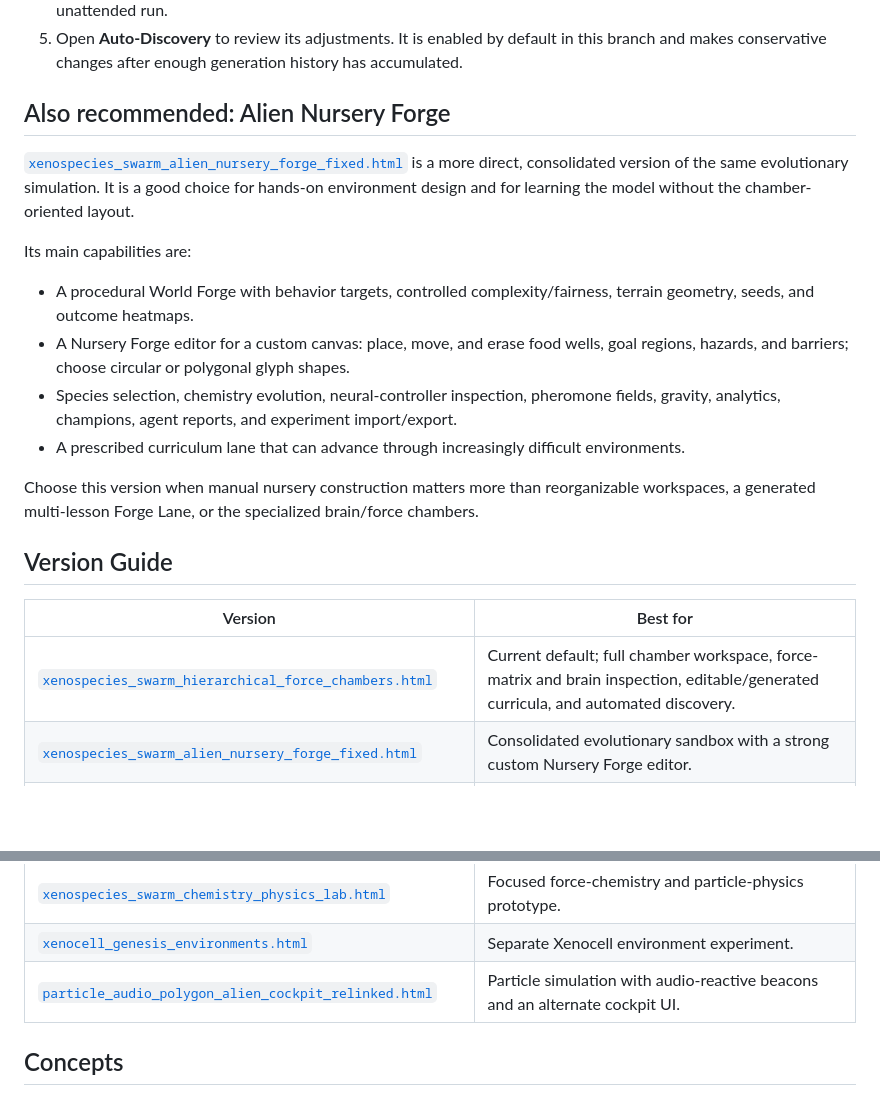
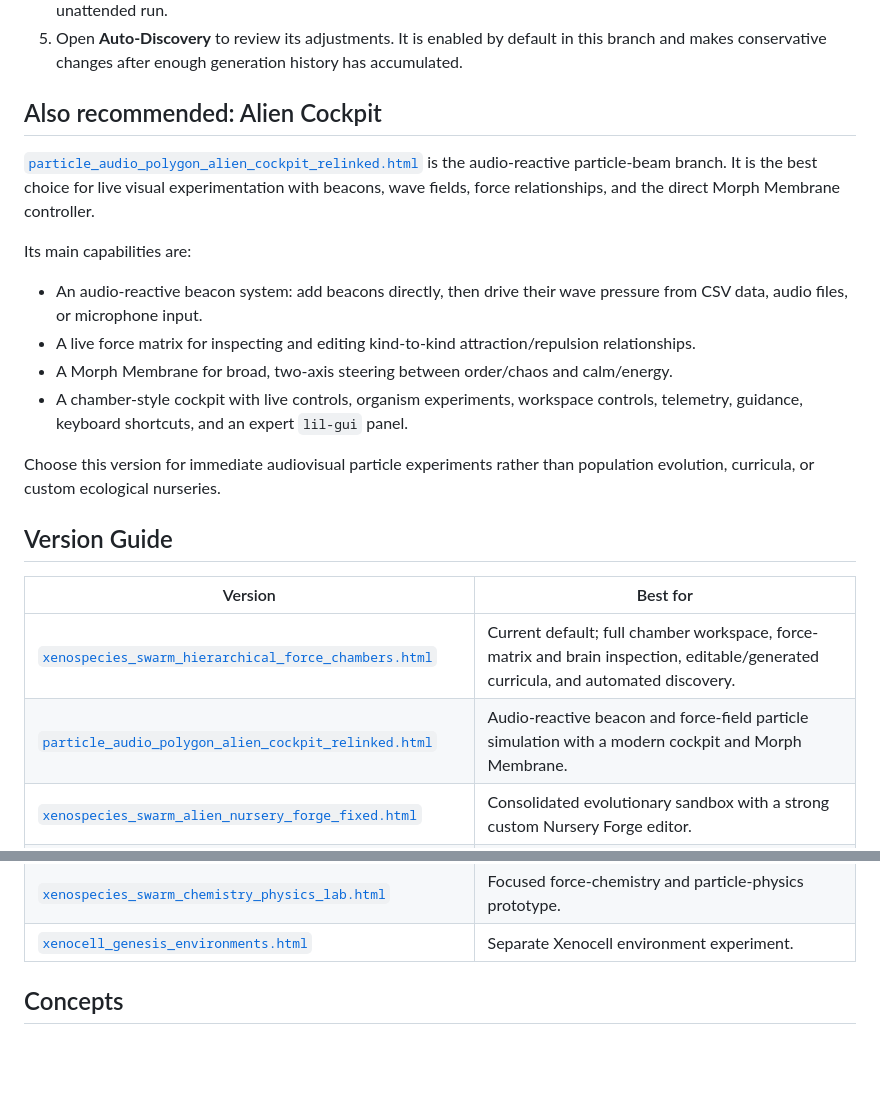
Before and after one commit to virgil-barnard/ParticleBeamSim, a Markdown page: README.md, 2 parts joined by grey strips. Drawn GitHub-style; blank space fills up the shorter version.

Commit message:
Rename Alien Nursery Forge to Alien Cockpit
Updated references from 'Alien Nursery Forge' to 'Alien Cockpit' and adjusted descriptions for clarity.

```diff
--- a/README.md
+++ b/README.md
@@ -30,24 +30,25 @@ Use it when you want to:
 4. Open **World Forge** to generate a reproducible environment from a seed, or build a Forge Lane for a longer unattended run.
 5. Open **Auto-Discovery** to review its adjustments. It is enabled by default in this branch and makes conservative changes after enough generation history has accumulated.
 
-## Also recommended: Alien Nursery Forge
+## Also recommended: Alien Cockpit
 
-[`xenospecies_swarm_alien_nursery_forge_fixed.html`](xenospecies_swarm_alien_nursery_forge_fixed.html) is a more direct, consolidated version of the same evolutionary simulation. It is a good choice for hands-on environment design and for learning the model without the chamber-oriented layout.
+[`particle_audio_polygon_alien_cockpit_relinked.html`](particle_audio_polygon_alien_cockpit_relinked.html) is the audio-reactive particle-beam branch. It is the best choice for live visual experimentation with beacons, wave fields, force relationships, and the direct Morph Membrane controller.
 
 Its main capabilities are:
 
-- A procedural World Forge with behavior targets, controlled complexity/fairness, terrain geometry, seeds, and outcome heatmaps.
-- A Nursery Forge editor for a custom canvas: place, move, and erase food wells, goal regions, hazards, and barriers; choose circular or polygonal glyph shapes.
-- Species selection, chemistry evolution, neural-controller inspection, pheromone fields, gravity, analytics, champions, agent reports, and experiment import/export.
-- A prescribed curriculum lane that can advance through increasingly difficult environments.
+- An audio-reactive beacon system: add beacons directly, then drive their wave pressure from CSV data, audio files, or microphone input.
+- A live force matrix for inspecting and editing kind-to-kind attraction/repulsion relationships.
+- A Morph Membrane for broad, two-axis steering between order/chaos and calm/energy.
+- A chamber-style cockpit with live controls, organism experiments, workspace controls, telemetry, guidance, keyboard shortcuts, and an expert `lil-gui` panel.
 
-Choose this version when manual nursery construction matters more than reorganizable workspaces, a generated multi-lesson Forge Lane, or the specialized brain/force chambers.
+Choose this version for immediate audiovisual particle experiments rather than population evolution, curricula, or custom ecological nurseries.
 
 ## Version Guide
 
 | Version | Best for |
 | --- | --- |
 | [`xenospecies_swarm_hierarchical_force_chambers.html`](xenospecies_swarm_hierarchical_force_chambers.html) | Current default; full chamber workspace, force-matrix and brain inspection, editable/generated curricula, and automated discovery. |
+| [`particle_audio_polygon_alien_cockpit_relinked.html`](particle_audio_polygon_alien_cockpit_relinked.html) | Audio-reactive beacon and force-field particle simulation with a modern cockpit and Morph Membrane. |
 | [`xenospecies_swarm_alien_nursery_forge_fixed.html`](xenospecies_swarm_alien_nursery_forge_fixed.html) | Consolidated evolutionary sandbox with a strong custom Nursery Forge editor. |
 | [`xenospecies_swarm_auto_forge_editable_curriculum.html`](xenospecies_swarm_auto_forge_editable_curriculum.html) | Earlier editable hand curriculum plus generated Auto Forge Lane. |
 | [`xenospecies_swarm_cognitive_matrix_lab.html`](xenospecies_swarm_cognitive_matrix_lab.html) | Expanded cognitive and force-matrix lab with detailed species analysis. |
@@ -57,7 +58,6 @@ Choose this version when manual nursery construction matters more than reorganiz
 | [`xenospecies_swarm_research_lab.html`](xenospecies_swarm_research_lab.html) | Earlier general-purpose swarm research interface. |
 | [`xenospecies_swarm_chemistry_physics_lab.html`](xenospecies_swarm_chemistry_physics_lab.html) | Focused force-chemistry and particle-physics prototype. |
 | [`xenocell_genesis_environments.html`](xenocell_genesis_environments.html) | Separate Xenocell environment experiment. |
-| [`particle_audio_polygon_alien_cockpit_relinked.html`](particle_audio_polygon_alien_cockpit_relinked.html) | Particle simulation with audio-reactive beacons and an alternate cockpit UI. |
 
 ## Concepts
 
```
